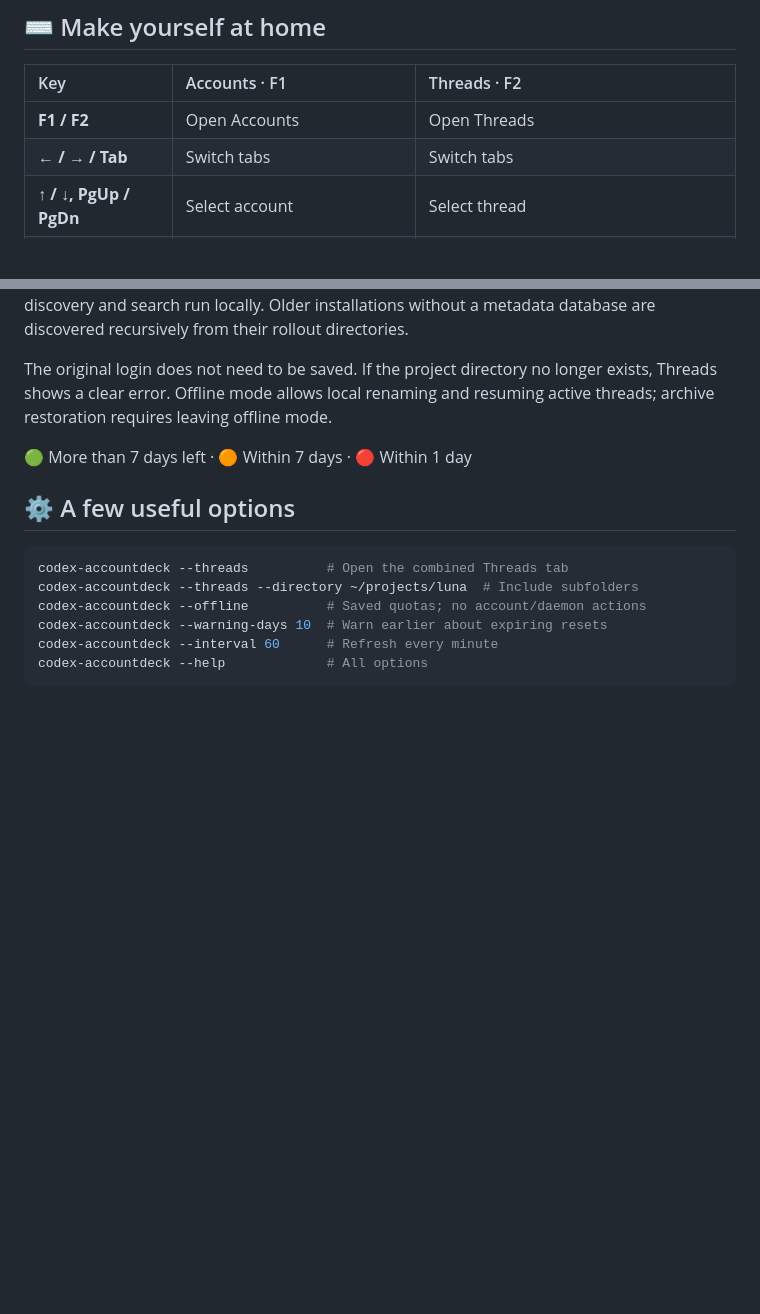
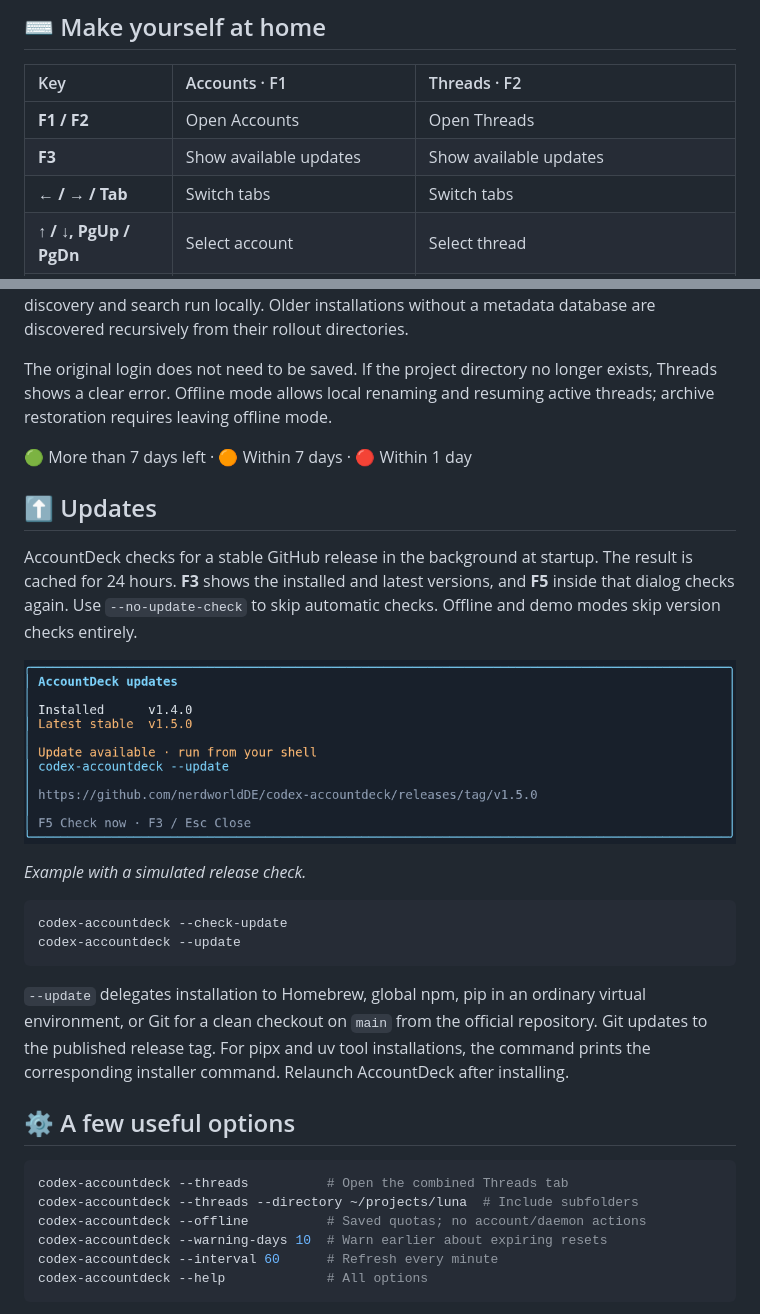
Before and after one commit to nerdworldDE/codex-accountdeck, a Markdown page: README.md, 2 parts joined by grey strips. GitHub-like rendering; pictures changed too: docs/screenshots/updates.png (added); blank space fills up the shorter version.

````diff
--- a/README.md
+++ b/README.md
@@ -112,6 +112,7 @@ Demo mode always uses a fresh temporary data directory, even when `CODEX_HOME` o
 | Key | Accounts · F1 | Threads · F2 |
 | :--- | :--- | :--- |
 | **F1 / F2** | Open Accounts | Open Threads |
+| **F3** | Show available updates | Show available updates |
 | **← / → / Tab** | Switch tabs | Switch tabs |
 | **↑ / ↓, PgUp / PgDn** | Select account | Select thread |
 | **Enter** | Switch account + restart daemon | Resume selected thread |
@@ -151,6 +152,21 @@ The original login does not need to be saved. If the project directory no longer
 
 🟢 More than 7 days left · 🟠 Within 7 days · 🔴 Within 1 day
 
+## ⬆️ Updates
+
+AccountDeck checks for a stable GitHub release in the background at startup. The result is cached for 24 hours. **F3** shows the installed and latest versions, and **F5** inside that dialog checks again. Use `--no-update-check` to skip automatic checks. Offline and demo modes skip version checks entirely.
+
+![Update dialog with the installed version, a simulated newer release, and the update command](docs/screenshots/updates.png)
+
+*Example with a simulated release check.*
+
+```bash
+codex-accountdeck --check-update
+codex-accountdeck --update
+```
+
+`--update` delegates installation to Homebrew, global npm, pip in an ordinary virtual environment, or Git for a clean checkout on `main` from the official repository. Git updates to the published release tag. For pipx and uv tool installations, the command prints the corresponding installer command. Relaunch AccountDeck after installing.
+
 ## ⚙️ A few useful options
 
 ```bash
````
Also changed, not shown: other parts of README.md (+7 -7 lines), docs/development.md (+4 -3 lines), docs/screenshots/accounts.png, docs/screenshots/threads.png, 8 other files.
